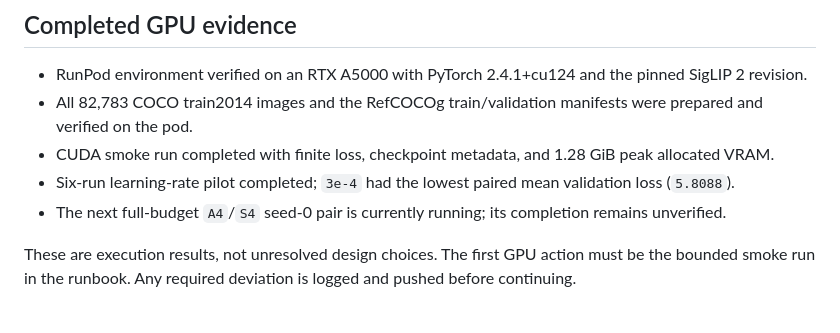
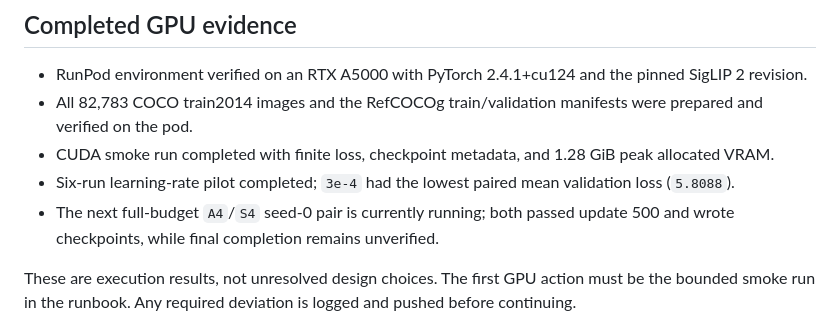
Before and after one commit to TarunTomar122/attention-is-all-you-need-for-vlms, a Markdown page: docs/completion-audit.md, the part around the change. GitHub-like rendering.

```diff
--- a/docs/completion-audit.md
+++ b/docs/completion-audit.md
@@ -32,7 +32,7 @@ Status: primary seed-0 full-budget pair in progress
 - All 82,783 COCO train2014 images and the RefCOCOg train/validation manifests were prepared and verified on the pod.
 - CUDA smoke run completed with finite loss, checkpoint metadata, and 1.28 GiB peak allocated VRAM.
 - Six-run learning-rate pilot completed; `3e-4` had the lowest paired mean validation loss (`5.8088`).
-- The next full-budget `A4`/`S4` seed-0 pair is currently running; its completion remains unverified.
+- The next full-budget `A4`/`S4` seed-0 pair is currently running; both passed update 500 and wrote checkpoints, while final completion remains unverified.
 
 These are execution results, not unresolved design choices. The first GPU action must be the bounded smoke run in the runbook. Any required deviation is logged and pushed before continuing.
 
```
Also changed, not shown: docs/progress-log.md (+6 -0 lines).
